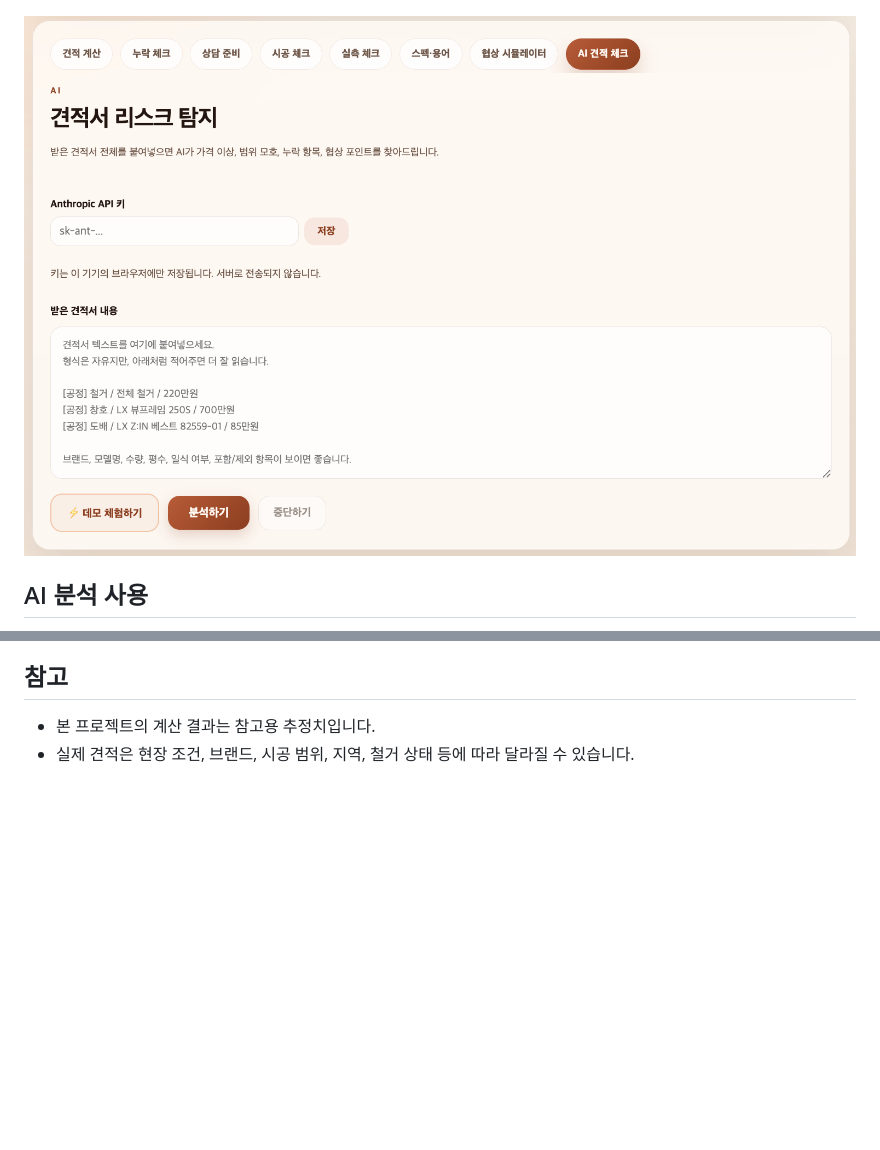
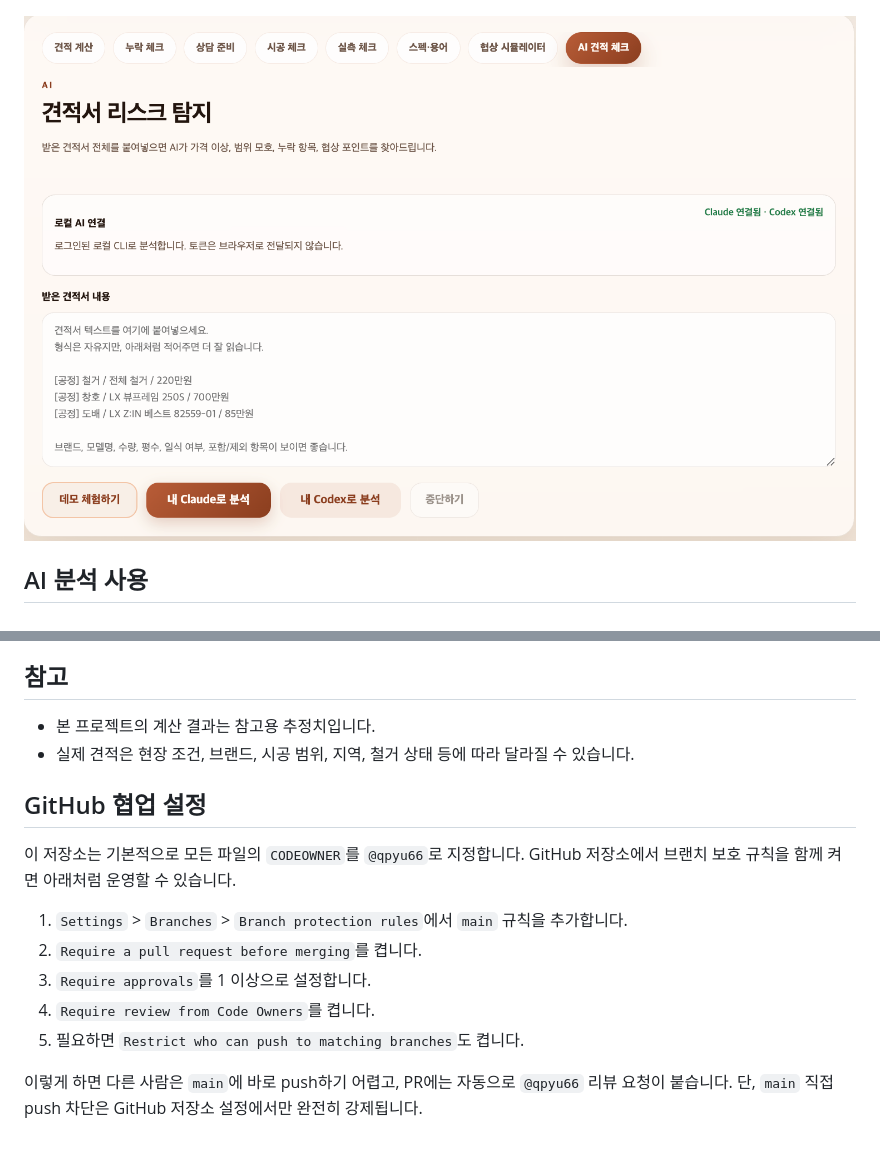
Before and after one commit to neoroman/interior-estimate, a Markdown page: README.md, 2 parts joined by grey strips. Rendered like a GitHub page; pictures changed too: assets/readme/image-3.png (added); blank space fills up the shorter version.

```diff
--- a/README.md
+++ b/README.md
@@ -59,8 +59,7 @@ python3 -m http.server 8000
 
 ![스펙/용어 사전](./assets/readme/image-1.png)
 
-![AI 견적 체크](./assets/readme/image-2.png)
-
+![AI 견적 체크](./assets/readme/image-3.png)
 
 ## AI 분석 사용
 
@@ -75,3 +74,15 @@ python3 -m http.server 8000
 
 - 본 프로젝트의 계산 결과는 참고용 추정치입니다.
 - 실제 견적은 현장 조건, 브랜드, 시공 범위, 지역, 철거 상태 등에 따라 달라질 수 있습니다.
+
+## GitHub 협업 설정
+
+이 저장소는 기본적으로 모든 파일의 `CODEOWNER`를 `@qpyu66`로 지정합니다. GitHub 저장소에서 브랜치 보호 규칙을 함께 켜면 아래처럼 운영할 수 있습니다.
+
+1. `Settings` > `Branches` > `Branch protection rules`에서 `main` 규칙을 추가합니다.
+2. `Require a pull request before merging`를 켭니다.
+3. `Require approvals`를 1 이상으로 설정합니다.
+4. `Require review from Code Owners`를 켭니다.
+5. 필요하면 `Restrict who can push to matching branches`도 켭니다.
+
+이렇게 하면 다른 사람은 `main`에 바로 push하기 어렵고, PR에는 자동으로 `@qpyu66` 리뷰 요청이 붙습니다. 단, `main` 직접 push 차단은 GitHub 저장소 설정에서만 완전히 강제됩니다.
```
Also changed, not shown: .github/pull_request_template.md (added, +9 -0 lines), 1 other file.
